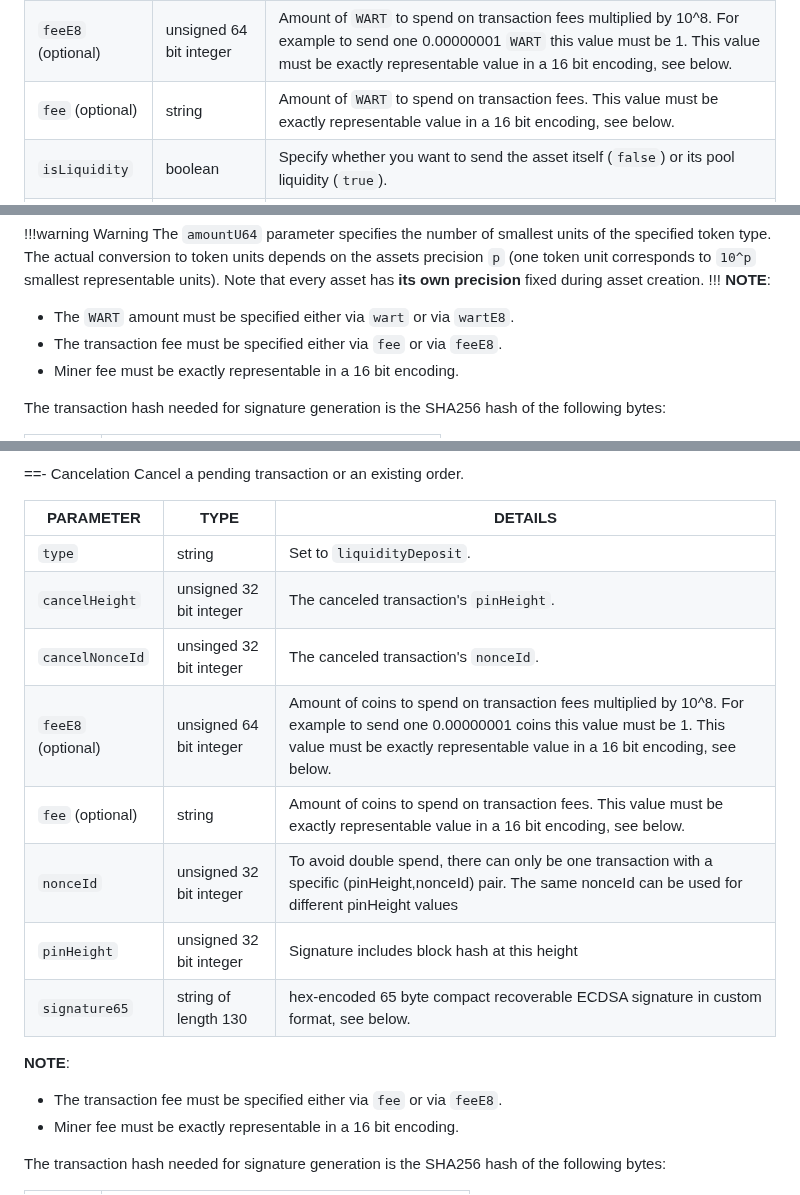
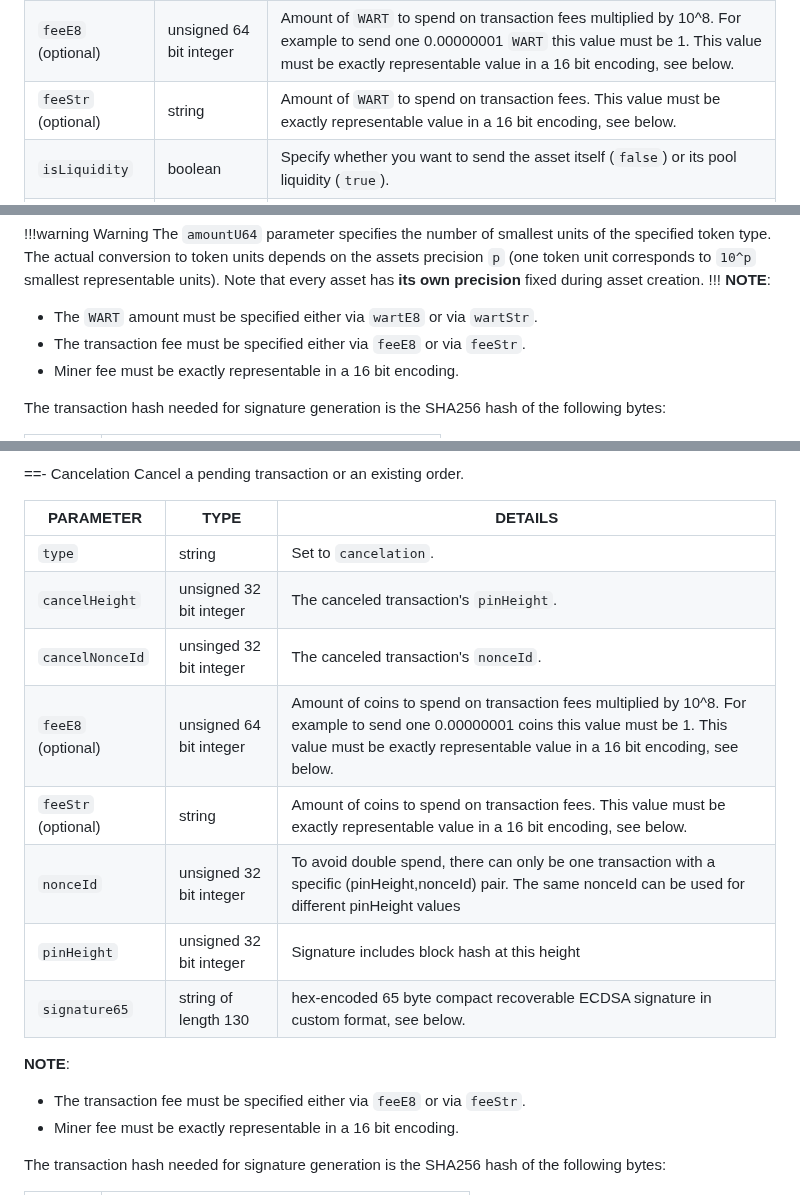
Before and after one commit to warthog-network/docs, a Markdown page: Developers/api/transaction-add.md, 3 parts joined by grey strips. Drawn GitHub-style.

```diff
--- a/Developers/api/transaction-add.md
+++ b/Developers/api/transaction-add.md
@@ -43,7 +46,7 @@ BYTES | DESCRIPTION
  `amountU64` | unsigned 64 bit integer | Number of smallest representable units of the token to be sent. See the warning below.
  `assetHash` | string of length 64 | The asset hash specifies the asset for this transfer.
  `feeE8` (optional) | unsigned 64 bit integer | Amount of `WART` to spend on transaction fees multiplied by 10^8. For example to send one 0.00000001 `WART` this value must be 1. This value must be exactly representable value in a 16 bit encoding, see below.
- `fee` (optional) | string | Amount of `WART` to spend on transaction fees. This value must be exactly representable value in a 16 bit encoding, see below.
+ `feeStr` (optional) | string | Amount of `WART` to spend on transaction fees. This value must be exactly representable value in a 16 bit encoding, see below.
  `isLiquidity` | boolean | Specify whether you want to send the asset itself (`false`) or its pool liquidity (`true`).
  `nonceId`   | unsigned 32 bit integer | To avoid double spend, there can only be one transaction with a specific (pinHeight,nonceId) pair. The same nonceId can be used for different pinHeight values.
  `pinHeight` | unsigned 32 bit integer | Signature includes block hash at this height
@@ -133,8 +135,8 @@ The `amountU64` parameter specifies the number of smallest units of the specifie
 !!!
 **NOTE**:
 
-- The `WART` amount must be specified either via `wart` or via `wartE8`.
-- The transaction fee must be specified either via `fee` or via `feeE8`.
+- The `WART` amount must be specified either via `wartE8` or via `wartStr`.
+- The transaction fee must be specified either via `feeE8` or via `feeStr`.
 - Miner fee must be exactly representable in a 16 bit encoding.
 
 The transaction hash needed for signature generation is the SHA256 hash of the following bytes:
@@ -189,18 +191,18 @@ Cancel a pending transaction or an existing order.
 
  PARAMETER | TYPE | DETAILS
  ----------|------|--------
-`type`| string | Set to `liquidityDeposit`.
+`type`| string | Set to `cancelation`.
  `cancelHeight` | unsigned 32 bit integer | The canceled transaction's `pinHeight`.
  `cancelNonceId` | unsinged 32 bit integer | The canceled transaction's `nonceId`.
  `feeE8` (optional) | unsigned 64 bit integer | Amount of coins to spend on transaction fees multiplied by 10^8. For example to send one 0.00000001 coins this value must be 1. This value must be exactly representable value in a 16 bit encoding, see below.
- `fee` (optional) | string | Amount of coins to spend on transaction fees. This value must be exactly representable value in a 16 bit encoding, see below.
+ `feeStr` (optional) | string | Amount of coins to spend on transaction fees. This value must be exactly representable value in a 16 bit encoding, see below.
  `nonceId`   | unsigned 32 bit integer | To avoid double spend, there can only be one transaction with a specific (pinHeight,nonceId) pair. The same nonceId can be used for different pinHeight values
  `pinHeight` | unsigned 32 bit integer | Signature includes block hash at this height
  `signature65`| string of length 130 | hex-encoded 65 byte compact recoverable ECDSA signature in custom format, see below.
 
 **NOTE**:
 
-- The transaction fee must be specified either via `fee` or via `feeE8`.
+- The transaction fee must be specified either via `feeE8` or via `feeStr`.
 - Miner fee must be exactly representable in a 16 bit encoding.
 
 The transaction hash needed for signature generation is the SHA256 hash of the following bytes:
```
Also changed, not shown: other parts of Developers/api/transaction-add.md (+18 -16 lines).
